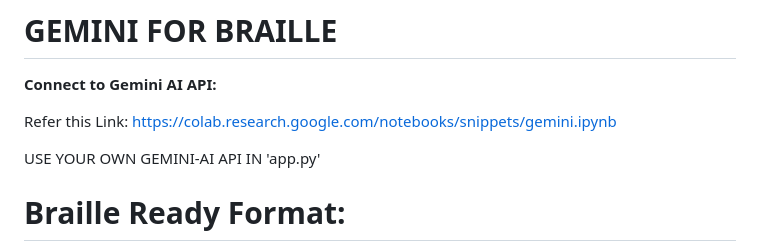
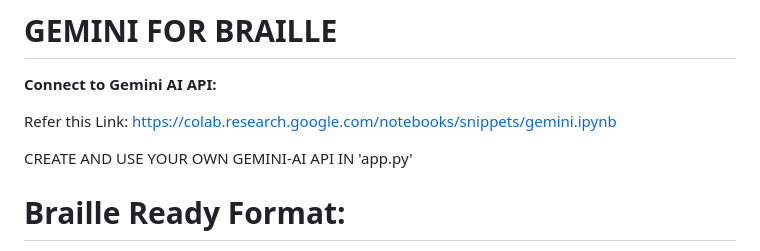
Before and after one commit to kamalesh003/Gemini-For-Braille, a Markdown page: README.md, the part around the change. GitHub-like rendering.

```diff
--- a/README.md
+++ b/README.md
@@ -5,7 +5,7 @@
 
 Refer this Link: https://colab.research.google.com/notebooks/snippets/gemini.ipynb
 
-USE YOUR OWN GEMINI-AI API IN 'app.py'
+CREATE AND USE YOUR OWN GEMINI-AI API IN 'app.py'
 
 # Braille Ready Format:
 
```
